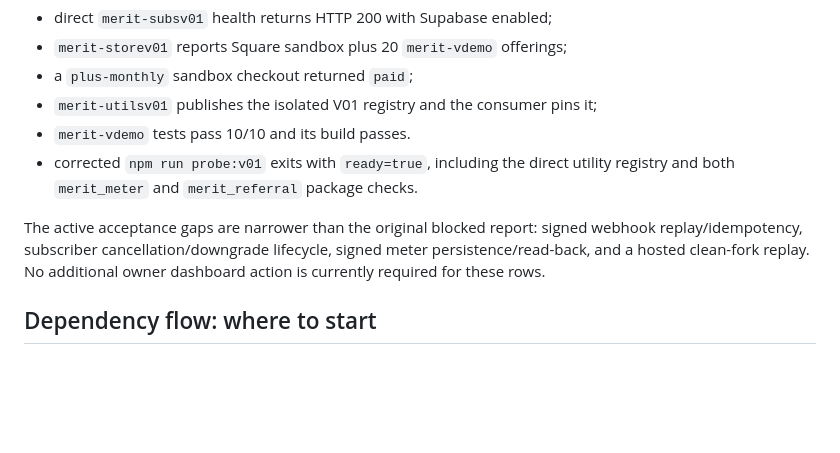
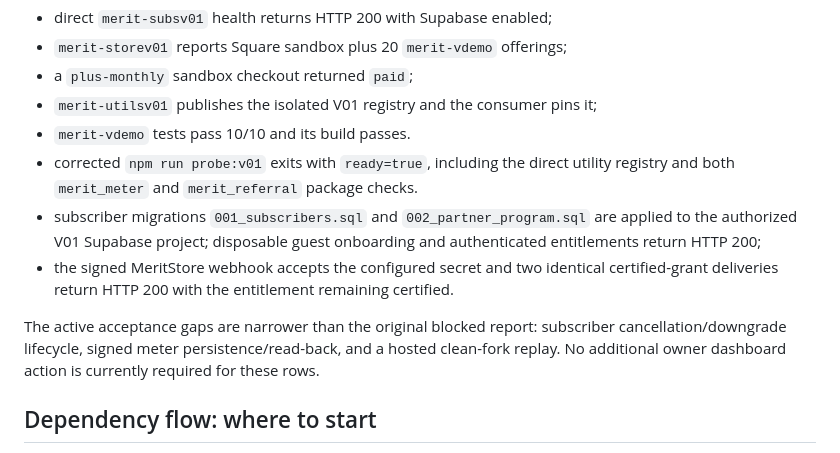
Before and after one commit to Mr-PI-Bala/merit-vdemo, a Markdown page: merit-vdemo docs/IAR/BLOCKED.md, the part around the change. Drawn GitHub-style; blank space fills up the shorter version.

Commit message:
Record subscriber and webhook evidence

```diff
--- a/merit-vdemo docs/IAR/BLOCKED.md
+++ b/merit-vdemo docs/IAR/BLOCKED.md
@@ -18,8 +18,10 @@ The historical failures below are retained for traceability. The following gates
 - `merit-utilsv01` publishes the isolated V01 registry and the consumer pins it;
 - `merit-vdemo` tests pass 10/10 and its build passes.
 - corrected `npm run probe:v01` exits with `ready=true`, including the direct utility registry and both `merit_meter` and `merit_referral` package checks.
+- subscriber migrations `001_subscribers.sql` and `002_partner_program.sql` are applied to the authorized V01 Supabase project; disposable guest onboarding and authenticated entitlements return HTTP 200;
+- the signed MeritStore webhook accepts the configured secret and two identical certified-grant deliveries return HTTP 200 with the entitlement remaining certified.
 
-The active acceptance gaps are narrower than the original blocked report: signed webhook replay/idempotency, subscriber cancellation/downgrade lifecycle, signed meter persistence/read-back, and a hosted clean-fork replay. No additional owner dashboard action is currently required for these rows.
+The active acceptance gaps are narrower than the original blocked report: subscriber cancellation/downgrade lifecycle, signed meter persistence/read-back, and a hosted clean-fork replay. No additional owner dashboard action is currently required for these rows.
 
 ## Dependency flow: where to start
 
```
